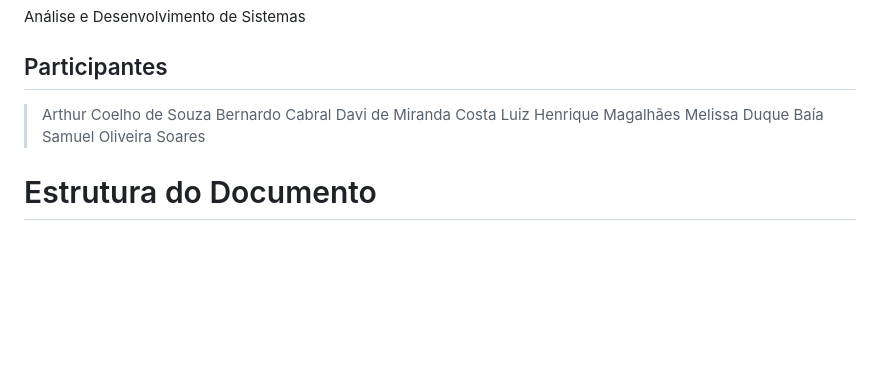
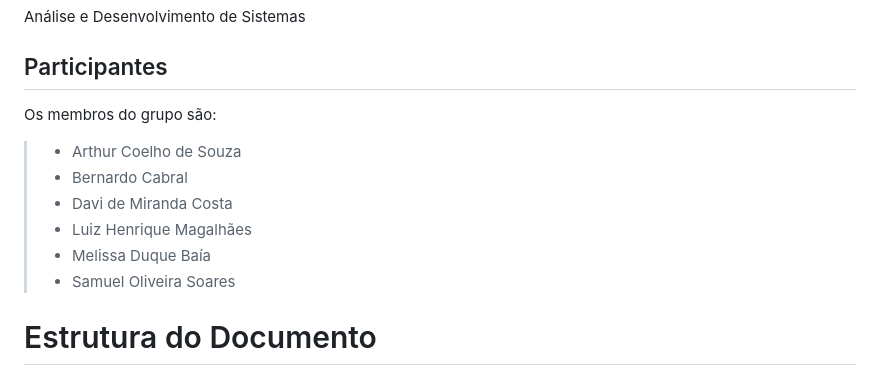
Before and after one commit to ICEI-PUCMinas-PSG-SI-TI/psg-ads-2024-01-tiaw-1854100-grupo-6-abrace, a Markdown page: docs/relatorio/Relatorio Tecnico - TEMPLATE.md, the part around the change. Drawn GitHub-style; blank space fills up the shorter version.

```diff
--- a/docs/relatorio/Relatorio Tecnico - TEMPLATE.md
+++ b/docs/relatorio/Relatorio Tecnico - TEMPLATE.md
@@ -9,12 +9,14 @@ Análise e Desenvolvimento de Sistemas
 
 ## Participantes
 
-> Arthur Coelho de Souza
-> Bernardo Cabral
-> Davi de Miranda Costa
-> Luiz Henrique Magalhães
-> Melissa Duque Baía
-> Samuel Oliveira Soares
+Os membros do grupo são:
+
+> - Arthur Coelho de Souza
+> - Bernardo Cabral
+> - Davi de Miranda Costa
+> - Luiz Henrique Magalhães
+> - Melissa Duque Baía
+> - Samuel Oliveira Soares
 
 # Estrutura do Documento
 
```
